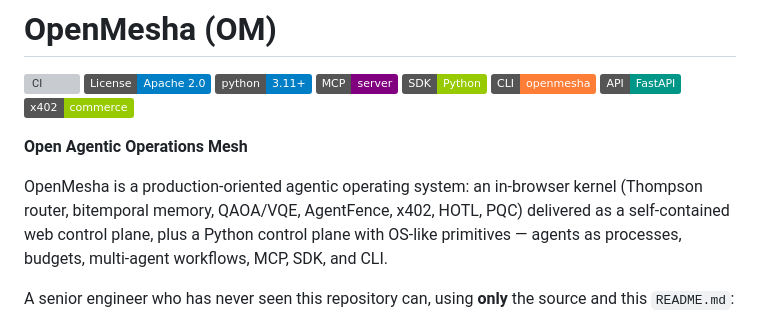
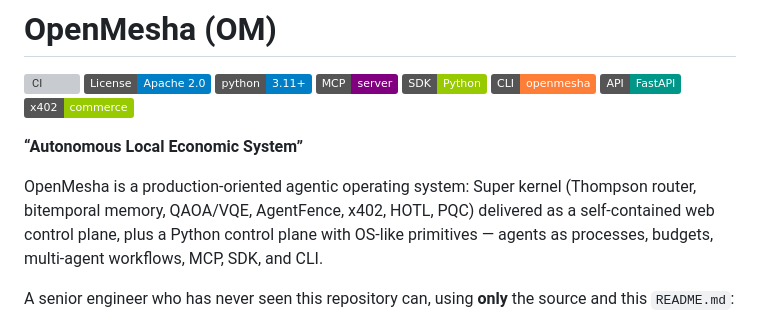
Before and after one commit to ANAMIZED/OpenMesha, a Markdown page: README.md, the part around the change. GitHub-like rendering; badges without logos; grey boxes are pictures that could not be loaded.

Commit message:
Revise title and enhance project description
Updated project title and description in README.

```diff
--- a/README.md
+++ b/README.md
@@ -9,9 +9,9 @@
 [![API](https://img.shields.io/badge/API-FastAPI-009688.svg)](src/openmesha/api/)
 [![x402](https://img.shields.io/badge/x402-commerce-green.svg)](src/openmesha/payments/)
 
-**Open Agentic Operations Mesh**
+**“Autonomous Local Economic System”**
 
-OpenMesha is a production-oriented agentic operating system: an in-browser kernel (Thompson router, bitemporal memory, QAOA/VQE, AgentFence, x402, HOTL, PQC) delivered as a self-contained web control plane, plus a Python control plane with OS-like primitives — agents as processes, budgets, multi-agent workflows, MCP, SDK, and CLI.
+OpenMesha is a production-oriented agentic operating system: Super kernel (Thompson router, bitemporal memory, QAOA/VQE, AgentFence, x402, HOTL, PQC) delivered as a self-contained web control plane, plus a Python control plane with OS-like primitives — agents as processes, budgets, multi-agent workflows, MCP, SDK, and CLI.
 
 A senior engineer who has never seen this repository can, using **only** the source and this `README.md`:
 
```
